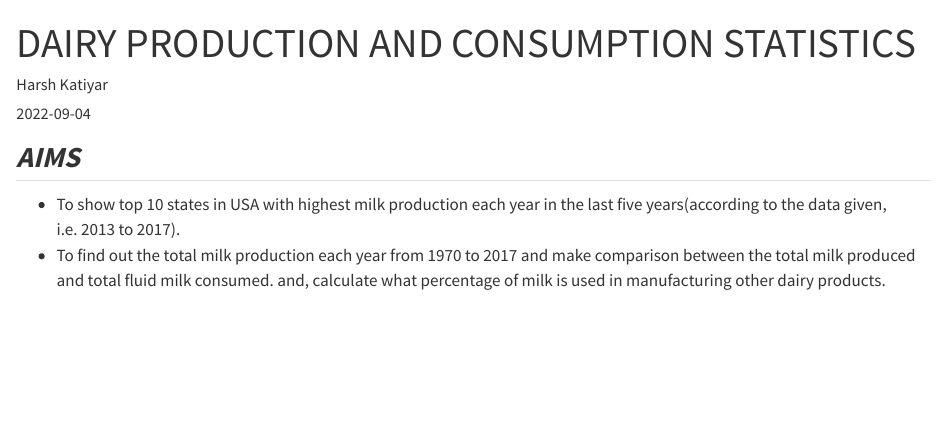
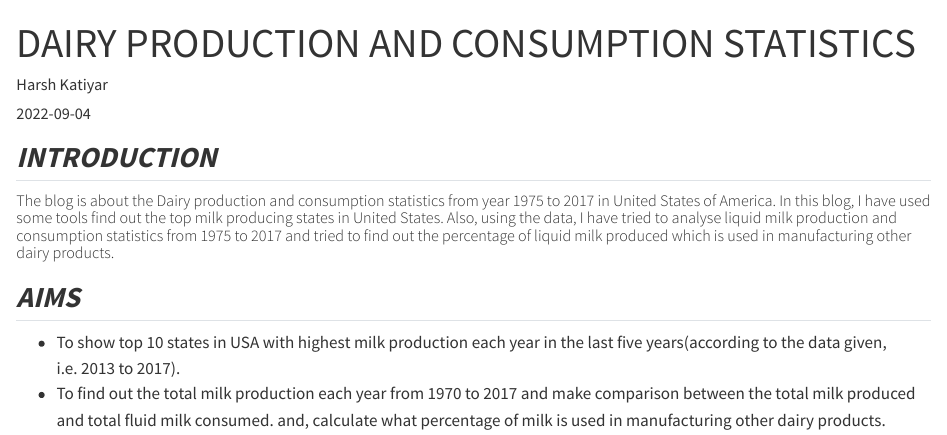
Before and after one commit to etc5523-2022/blog-Harshk1202, a Quarto document (posts2/index1.qmd): the page in a window 1100 px wide, from its top. Rendered offline with R 4.5, knitr and Pandoc in place of Quarto, with nearby package versions; some code elsewhere in the file could not run offline.

Commit message:
Added Introduction to the blog

```diff
--- a/posts2/index1.qmd
+++ b/posts2/index1.qmd
@@ -6,6 +6,9 @@ categories: [statistics]
 image: "image.jpg"
 ---
 
+## INTRODUCTION
+
+##### The blog is about the Dairy production and consumption statistics from year 1975 to 2017 in United States of America. In this blog, I have used some tools find out the top milk producing states in United States. Also, using the data, I have tried to analyse liquid milk production and consumption statistics from 1975 to 2017 and tried to find out the percentage of liquid milk produced which is used in manufacturing other dairy products.
 
 ## AIMS
 
```
